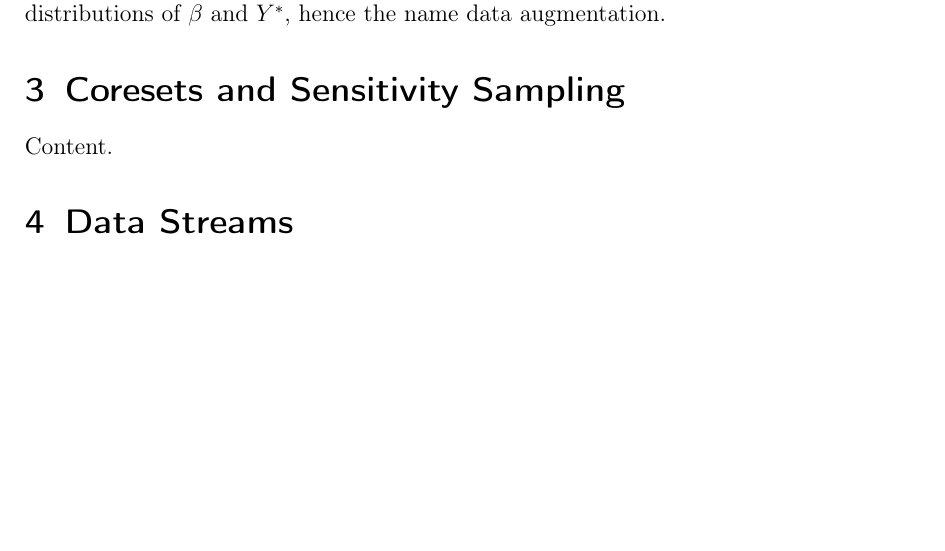
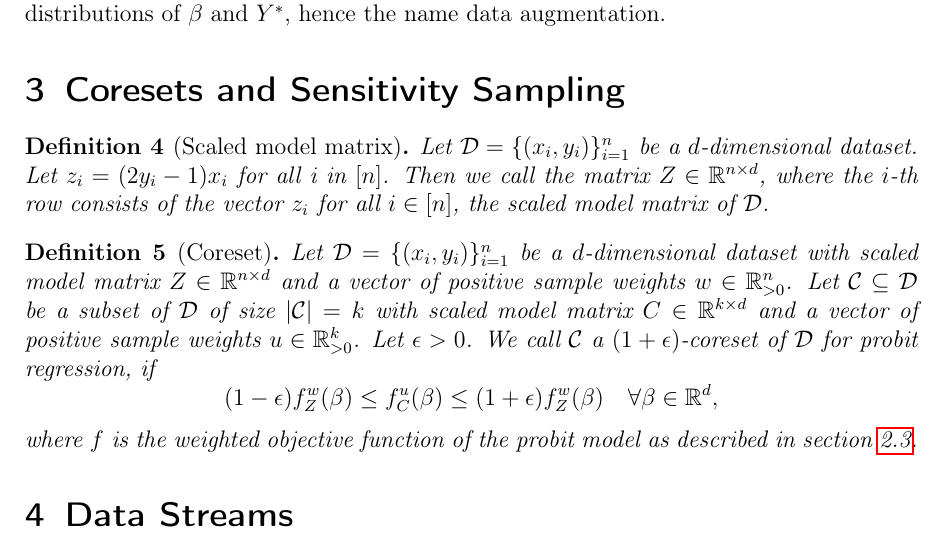
Before and after one commit to chr-peters/masters-thesis, a LaTeX thesis (masters_thesis_christian_peters.tex, which reads sections/coresets.tex): part of page 13 of 27 before the commit and part of page 13 of 28 after it, cut so that both start at the same text, the shorter picture padded with empty space. Compiled offline with pdfLaTeX.

Commit message:
new definitions of coresets and the scaled model matrix

```diff
--- a/sections/coresets.tex
+++ b/sections/coresets.tex
@@ -1,3 +1,28 @@
 \section{Coresets and Sensitivity Sampling}
 
-Content.
+\begin{definition}[Scaled model matrix]
+    Let $\mathcal{D}=\{(x_i, y_i)\}_{i=1}^n$ be a $d$-dimensional dataset.
+    Let $z_i = (2y_i - 1)x_i$ for all i in $[n]$.
+    Then we call the matrix $Z \in \mathbb{R}^{n \times d}$, where the
+    $i$-th row consists of the vector $z_i$ for all $i \in [n]$,
+    the scaled model matrix of $\mathcal{D}$.
+\end{definition}
+
+\begin{definition}[Coreset]
+    Let $\mathcal{D}=\{(x_i, y_i)\}_{i=1}^n$ be a $d$-dimensional dataset
+    with scaled model matrix $Z \in \mathbb{R}^{n \times d}$ and
+    a vector of positive sample weights $w \in \mathbb{R}_{>0}^n$.
+    Let $\mathcal{C} \subseteq \mathcal{D}$ be a subset of $\mathcal{D}$
+    of size $|\mathcal{C}| = k$
+    with scaled model matrix $C \in \mathbb{R}^{k \times d}$ and
+    a vector of positive sample weights $u \in \mathbb{R}_{>0}^k$.
+    Let $\epsilon > 0$.
+    We call $\mathcal{C}$ a $(1+\epsilon)$-coreset of $\mathcal{D}$
+    for probit regression, if
+    \begin{equation*}
+        (1-\epsilon)f_Z^w(\beta) \leq f_C^u(\beta) \leq (1+\epsilon)f_Z^w(\beta)
+        \quad \forall \beta \in \mathbb{R}^d,
+    \end{equation*}
+    where $f$ is the weighted objective function of
+    the probit model as described in section~\ref{sec:parameter-estimation}.
+\end{definition}
```
